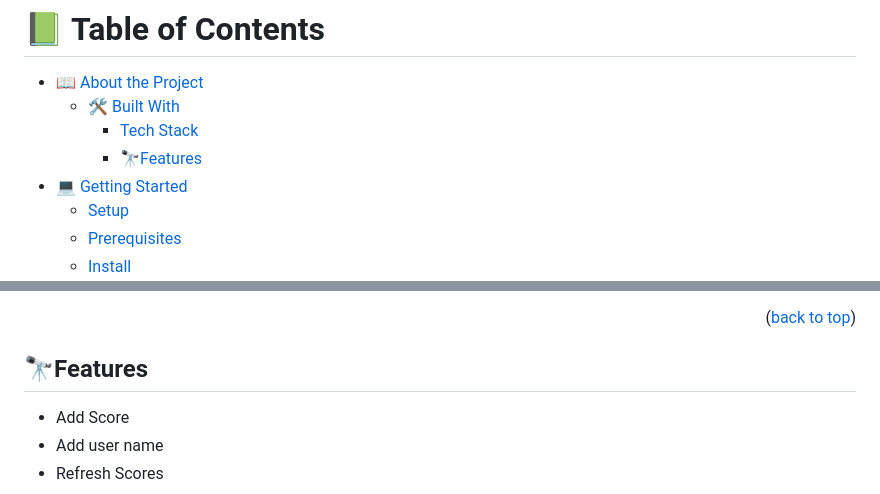
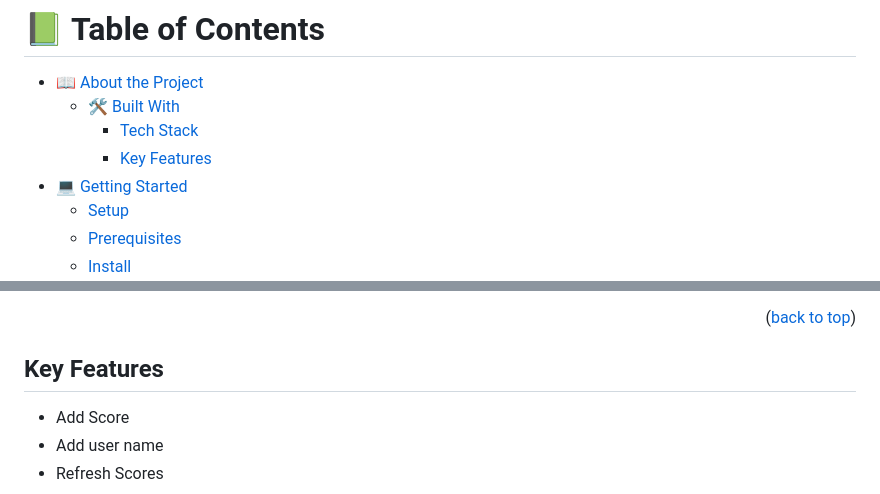
Before and after one commit to Caren-Koroeny/leader-board, a Markdown page: README.md, 2 parts joined by grey strips. Rendered like a GitHub page.

Commit message:
made changes on key feature

```diff
--- a/README.md
+++ b/README.md
@@ -9,7 +9,7 @@
 - [📖 About the Project](#about-project)
   - [🛠 Built With](#built-with)
     - [Tech Stack](#tech-stack)
-    - [🔭Features](#future-features)
+    - [Key Features](#key-features)
 - [💻 Getting Started](#getting-started)
   - [Setup](#setup)
   - [Prerequisites](#prerequisites)
@@ -48,7 +48,7 @@
 
 
 <!-- Features -->
-## 🔭Features <a name="future-features"></a>
+## Key Features <a name="key-features"></a>
 
 * Add Score
 * Add user name
```
